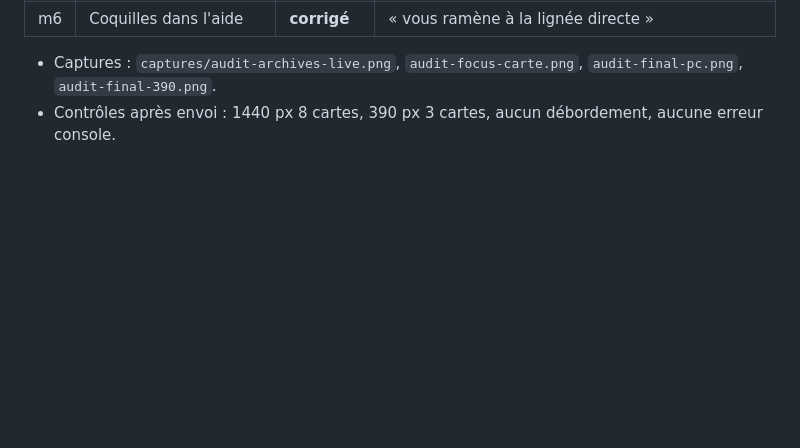
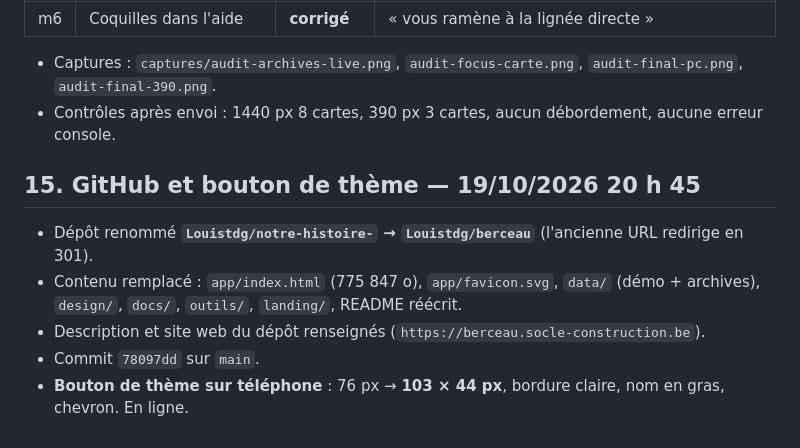
Before and after one commit to Louistdg/berceau, a Markdown page: docs/MISE-A-JOUR.md, the part around the change. Rendered like a GitHub page; blank space fills up the shorter version.

Commit message:
Docs : section GitHub et bouton de theme

```diff
--- a/docs/MISE-A-JOUR.md
+++ b/docs/MISE-A-JOUR.md
@@ -205,3 +205,11 @@ Vérifications en ligne :
 
 - Captures : `captures/audit-archives-live.png`, `audit-focus-carte.png`, `audit-final-pc.png`, `audit-final-390.png`.
 - Contrôles après envoi : 1440 px 8 cartes, 390 px 3 cartes, aucun débordement, aucune erreur console.
+
+## 15. GitHub et bouton de thème — 19/10/2026 20 h 45
+
+- Dépôt renommé **`Louistdg/notre-histoire-` → `Louistdg/berceau`** (l'ancienne URL redirige en 301).
+- Contenu remplacé : `app/index.html` (775 847 o), `app/favicon.svg`, `data/` (démo + archives), `design/`, `docs/`, `outils/`, `landing/`, README réécrit.
+- Description et site web du dépôt renseignés (`https://berceau.socle-construction.be`).
+- Commit `78097dd` sur `main`.
+- **Bouton de thème sur téléphone** : 76 px → **103 × 44 px**, bordure claire, nom en gras, chevron. En ligne.
```
